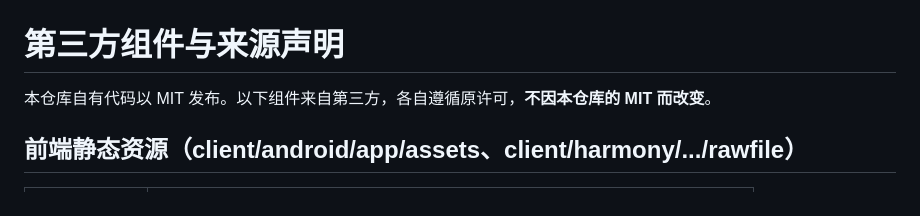
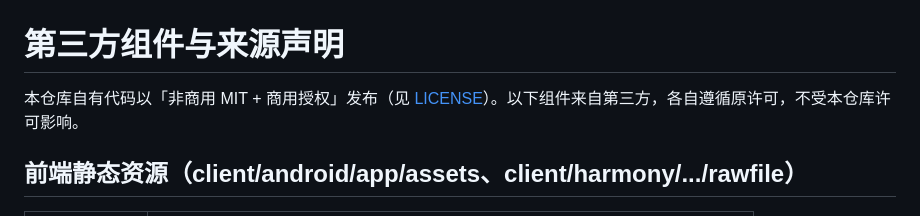
Before and after one commit to LittleFishStars/SelfDeepSeek, a Markdown page: NOTICE.md, the part around the change. Drawn GitHub-style.

```diff
--- a/NOTICE.md
+++ b/NOTICE.md
@@ -1,6 +1,6 @@
 # 第三方组件与来源声明
 
-本仓库自有代码以 MIT 发布。以下组件来自第三方，各自遵循原许可，**不因本仓库的 MIT 而改变**。
+本仓库自有代码以「非商用 MIT + 商用授权」发布（见 [LICENSE](../LICENSE)）。以下组件来自第三方，各自遵循原许可，不受本仓库许可影响。
 
 ## 前端静态资源（client/android/app/assets、client/harmony/.../rawfile）
 
```
Also changed, not shown: README.md (+6 -2 lines), docs/media/cover.jpg, 2 other files.
